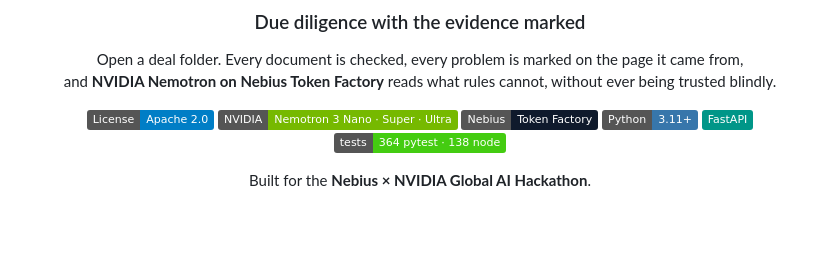
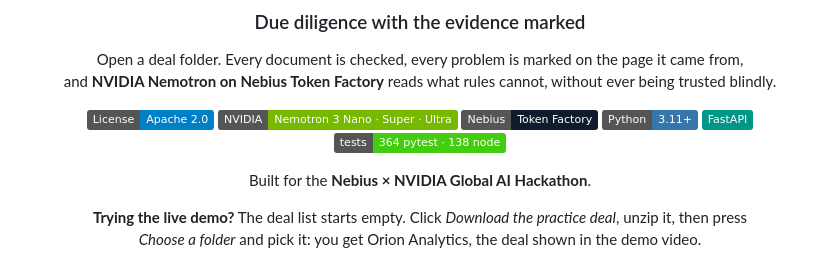
Before and after one commit to Kunsh162007/PARSEC, a Markdown page: README.md, the part around the change. Drawn GitHub-style; badges without logos; blank space fills up the shorter version.

Commit message:
docs: tell live-demo visitors how to load the practice deal shown in the video
Co-Authored-By: Claude Opus 5.5 <noreply@anthropic.com>

```diff
--- a/README.md
+++ b/README.md
@@ -15,6 +15,9 @@ and **NVIDIA Nemotron on Nebius Token Factory** reads what rules cannot, without
 ![Tests](https://img.shields.io/badge/tests-364_pytest_%C2%B7_138_node-brightgreen)
 
 Built for the **Nebius × NVIDIA Global AI Hackathon**.
+
+**Trying the live demo?** The deal list starts empty. Click *Download the practice deal*, unzip it, then press<br>
+*Choose a folder* and pick it: you get Orion Analytics, the deal shown in the demo video.
 
 <img src="docs/images/pdf-page-marks.png" alt="An audited income statement shown as its original PDF page. The Total revenue row is marked, and a note beside the page explains that the rows add up to 22,900, not the stated 23,900." width="900">
 
```
